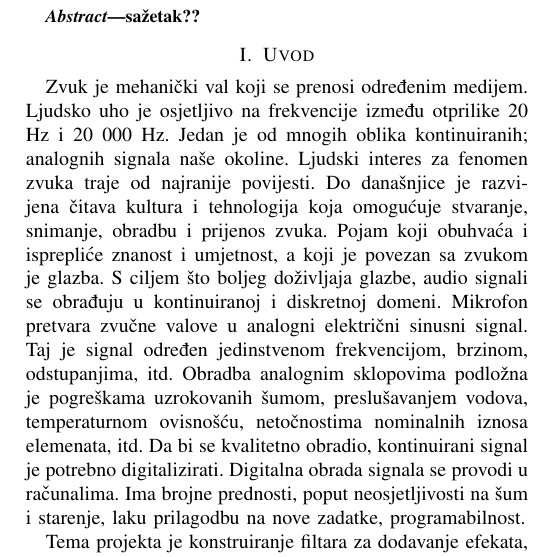
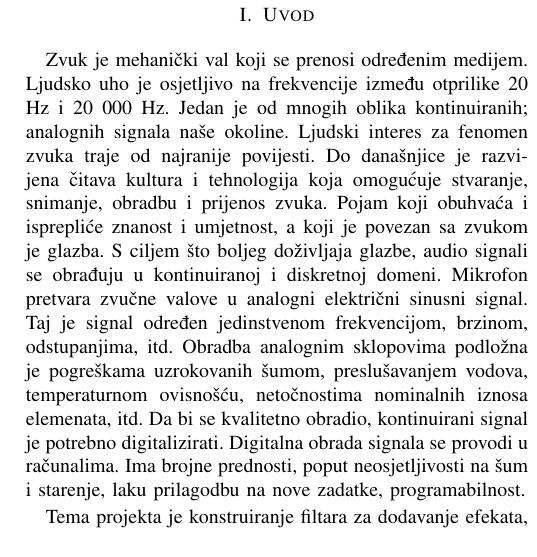
Before and after one commit to KarlaSalamun/SPUS_projekt, a LaTeX paper (izvjestaj.tex): part of one column of page 1 of 5, cut at the place of the change. Compiled offline with pdfLaTeX; a missing font is replaced by an installed copy or a similar font; a LaTeX package or settings file that is missing is left out.

Commit message:
bez sazetak??

```diff
--- a/izvjestaj.tex
+++ b/izvjestaj.tex
@@ -54,9 +54,9 @@ email address}
 
 \renewcommand{\figurename}{Slika}
 
-\begin{abstract}
-sažetak??
-\end{abstract}
+% \begin{abstract}
+% sažetak??
+% \end{abstract}
 
 \section{Uvod}
 Zvuk je mehanički val koji se prenosi određenim medijem. Ljudsko uho je osjetljivo na
```
